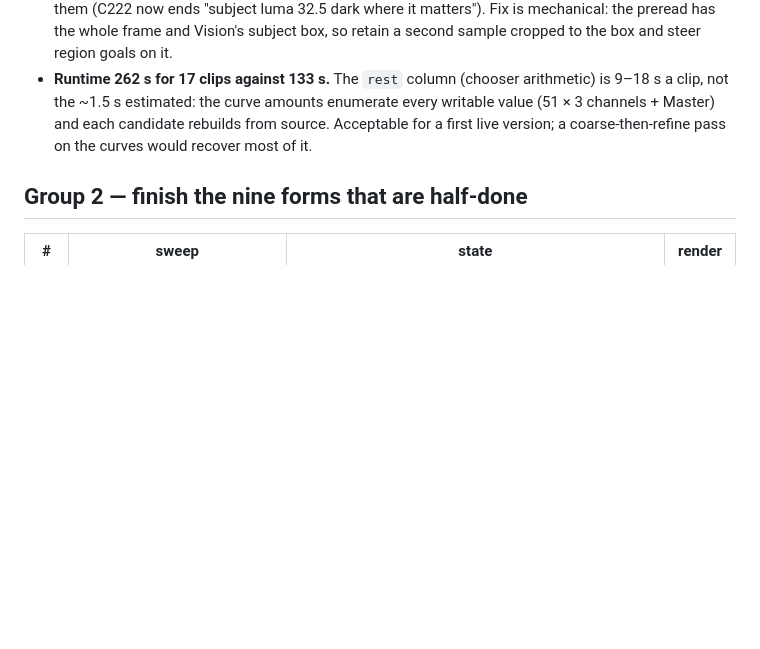
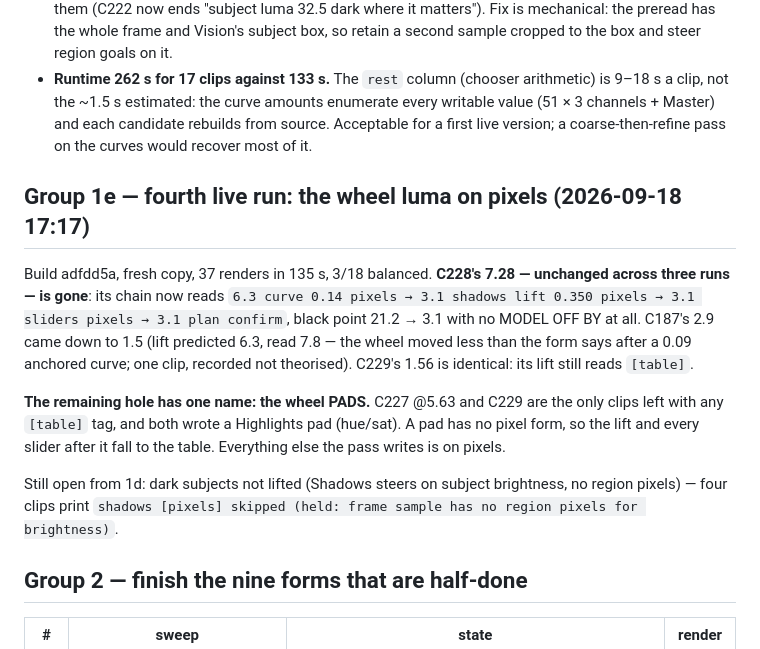
Before and after one commit to dandjlab-cell/claude-for-adobe, a Markdown page: docs/color-sweep-queue.md, the part around the change. Drawn GitHub-style; blank space fills up the shorter version.

Commit message:
record the fourth live run: C228's 7.28 is gone, the wheel pads are the last table step
Build adfdd5a. C228's black-point chain is pixels at every step including the wheel
lift, 21.2 -> 3.1, no MODEL OFF BY - after three runs at 7.28. C187 2.9 -> 1.5. C229
unchanged at 1.56 because a Highlights pad moved, and a pad has no pixel form; C227 @5.63
the same. Those two are the only clips with a [table] tag left.

```diff
--- a/docs/color-sweep-queue.md
+++ b/docs/color-sweep-queue.md
@@ -102,6 +102,21 @@ Two costs of the run, recorded honestly:
   and each candidate rebuilds from source. Acceptable for a first live version; a coarse-then-refine pass
   on the curves would recover most of it.
 
+## Group 1e — fourth live run: the wheel luma on pixels (2026-09-18 17:17)
+
+Build adfdd5a, fresh copy, 37 renders in 135 s, 3/18 balanced. **C228's 7.28 — unchanged across three runs —
+is gone**: its chain now reads `6.3 curve 0.14 pixels → 3.1 shadows lift 0.350 pixels → 3.1 sliders pixels →
+3.1 plan confirm`, black point 21.2 → 3.1 with no MODEL OFF BY at all. C187's 2.9 came down to 1.5 (lift
+predicted 6.3, read 7.8 — the wheel moved less than the form says after a 0.09 anchored curve; one clip,
+recorded not theorised). C229's 1.56 is identical: its lift still reads `[table]`.
+
+**The remaining hole has one name: the wheel PADS.** C227 @5.63 and C229 are the only clips left with any
+`[table]` tag, and both wrote a Highlights pad (hue/sat). A pad has no pixel form, so the lift and every
+slider after it fall to the table. Everything else the pass writes is on pixels.
+
+Still open from 1d: dark subjects not lifted (Shadows steers on subject brightness, no region pixels) — four
+clips print `shadows [pixels] skipped (held: frame sample has no region pixels for brightness)`.
+
 ## Group 2 — finish the nine forms that are half-done
 
 | # | sweep | state | render |
```
